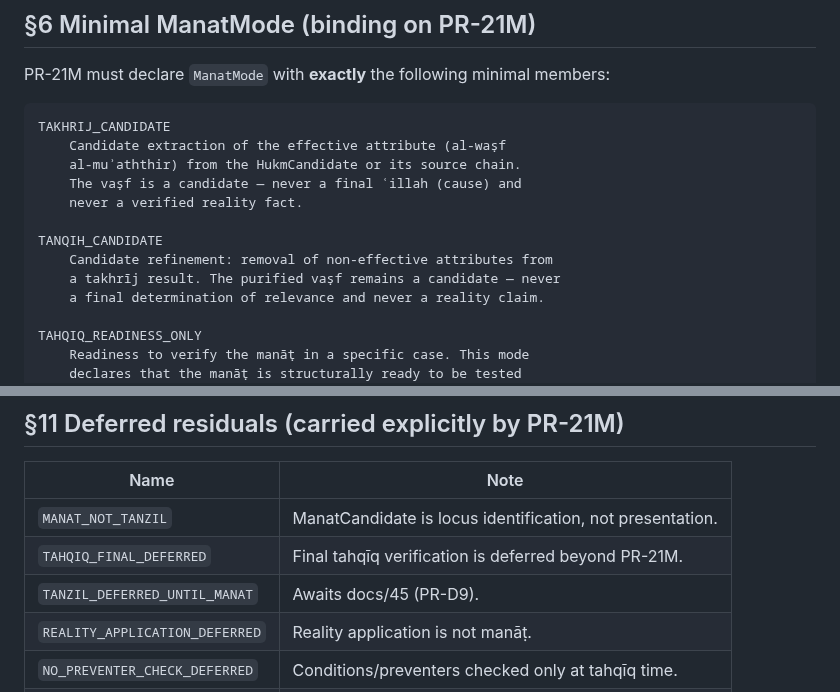
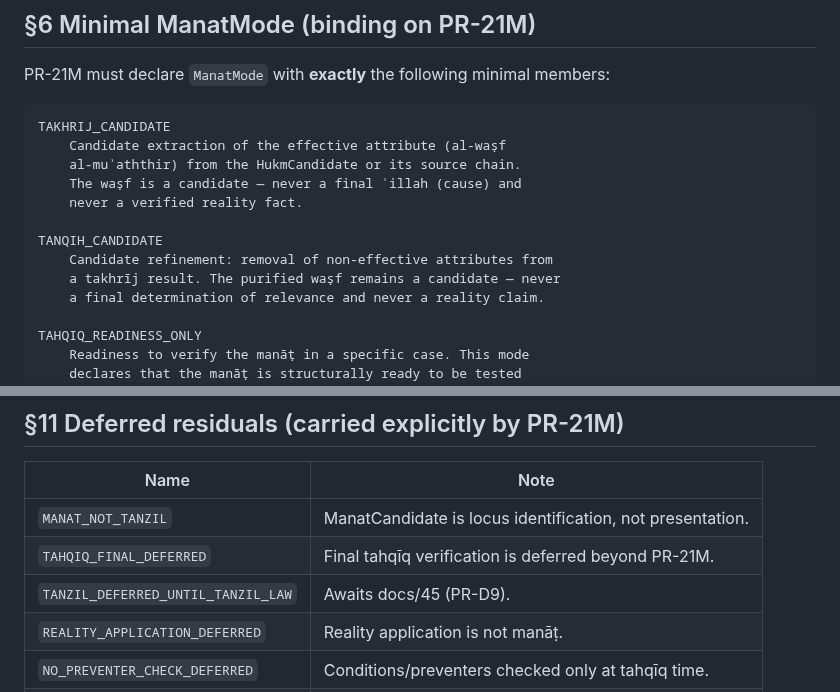
Before and after one commit to sonaiso/Taaqol-GPT, a Markdown page: docs/44_MANAT_BOUNDARY_LAW.md, 2 parts joined by grey strips. Drawn GitHub-style.

Commit message:
Address code review: fix transliteration and residual naming
Agent-Logs-Url: https://github.com/sonaiso/Taaqol-GPT/sessions/a65e4c37-8a35-46f9-8fde-703cec6150b5

Co-authored-by: sonaiso <128359434+sonaiso@users.noreply.github.com>

```diff
--- a/docs/44_MANAT_BOUNDARY_LAW.md
+++ b/docs/44_MANAT_BOUNDARY_LAW.md
@@ -171,12 +171,12 @@ minimal members:
 TAKHRIJ_CANDIDATE
     Candidate extraction of the effective attribute (al-waṣf
     al-muʾaththir) from the HukmCandidate or its source chain.
-    The vaṣf is a candidate — never a final ʿillah (cause) and
+    The waṣf is a candidate — never a final ʿillah (cause) and
     never a verified reality fact.
 
 TANQIH_CANDIDATE
     Candidate refinement: removal of non-effective attributes from
-    a takhrīj result. The purified vaṣf remains a candidate — never
+    a takhrīj result. The purified waṣf remains a candidate — never
     a final determination of relevance and never a reality claim.
 
 TAHQIQ_READINESS_ONLY
@@ -358,7 +358,7 @@ position and origin law.
 |---------------------------------------------------|-----------------------------------------------------------|
 | `MANAT_NOT_TANZIL`                                | ManatCandidate is locus identification, not presentation. |
 | `TAHQIQ_FINAL_DEFERRED`                           | Final tahqīq verification is deferred beyond PR-21M.      |
-| `TANZIL_DEFERRED_UNTIL_MANAT`                     | Awaits docs/45 (PR-D9).                                   |
+| `TANZIL_DEFERRED_UNTIL_TANZIL_LAW`                | Awaits docs/45 (PR-D9).                                   |
 | `REALITY_APPLICATION_DEFERRED`                    | Reality application is not manāṭ.                         |
 | `NO_PREVENTER_CHECK_DEFERRED`                     | Conditions/preventers checked only at tahqīq time.        |
 | `EXTERNAL_EXECUTION_FORBIDDEN`                    | No external action at the manāṭ boundary.                 |
```
